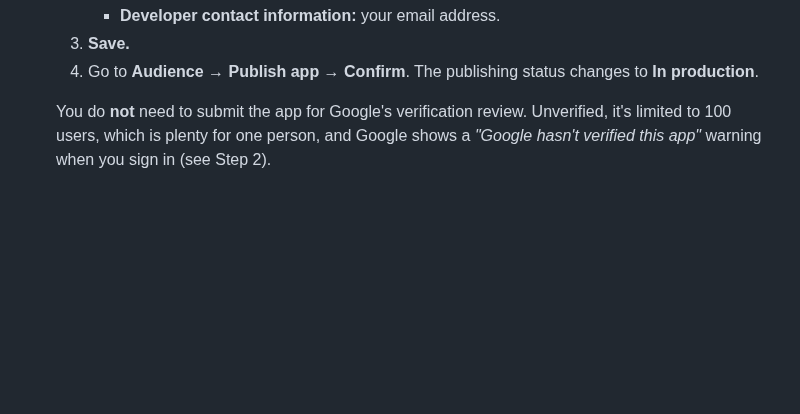
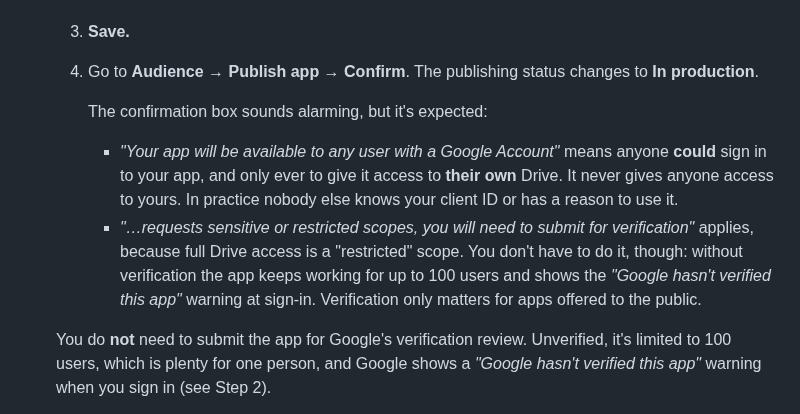
Before and after one commit to Toldry/zenbook-duo-linux-guide, a Markdown page: CLOUD-STORAGE.md, the part around the change. GitHub-like rendering; blank space fills up the shorter version.

Commit message:
Explain the Push to production warning in step 1.3
Co-Authored-By: Claude Opus 5.5 <noreply@anthropic.com>
Claude-Session: https://claude.ai/code/session_01P85zrhqeoy36W9oBLn3qCc

```diff
--- a/CLOUD-STORAGE.md
+++ b/CLOUD-STORAGE.md
@@ -144,6 +144,10 @@ You do this in the Google Cloud Console, Google's site for developers. You don't
       - **Developer contact information:** your email address.
    3. **Save.**
    4. Go to **Audience → Publish app → Confirm**. The publishing status changes to **In production**.
+
+      The confirmation box sounds alarming, but it's expected:
+      - *"Your app will be available to any user with a Google Account"* means anyone **could** sign in to your app, and only ever to give it access to **their own** Drive. It never gives anyone access to yours. In practice nobody else knows your client ID or has a reason to use it.
+      - *"…requests sensitive or restricted scopes, you will need to submit for verification"* applies, because full Drive access is a "restricted" scope. You don't have to do it, though: without verification the app keeps working for up to 100 users and shows the *"Google hasn't verified this app"* warning at sign-in. Verification only matters for apps offered to the public.
 
    You do **not** need to submit the app for Google's verification review. Unverified, it's limited to 100 users, which is plenty for one person, and Google shows a *"Google hasn't verified this app"* warning when you sign in (see Step 2).
 
```
